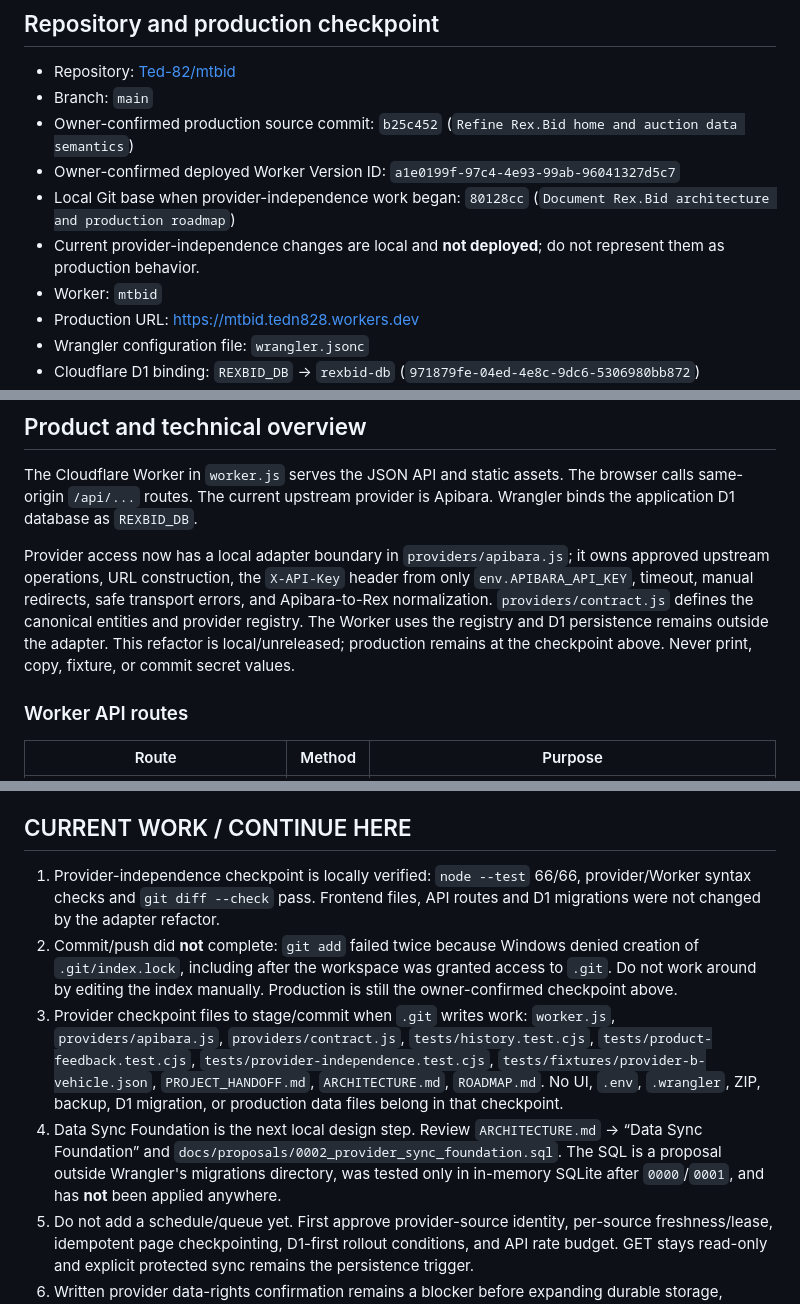
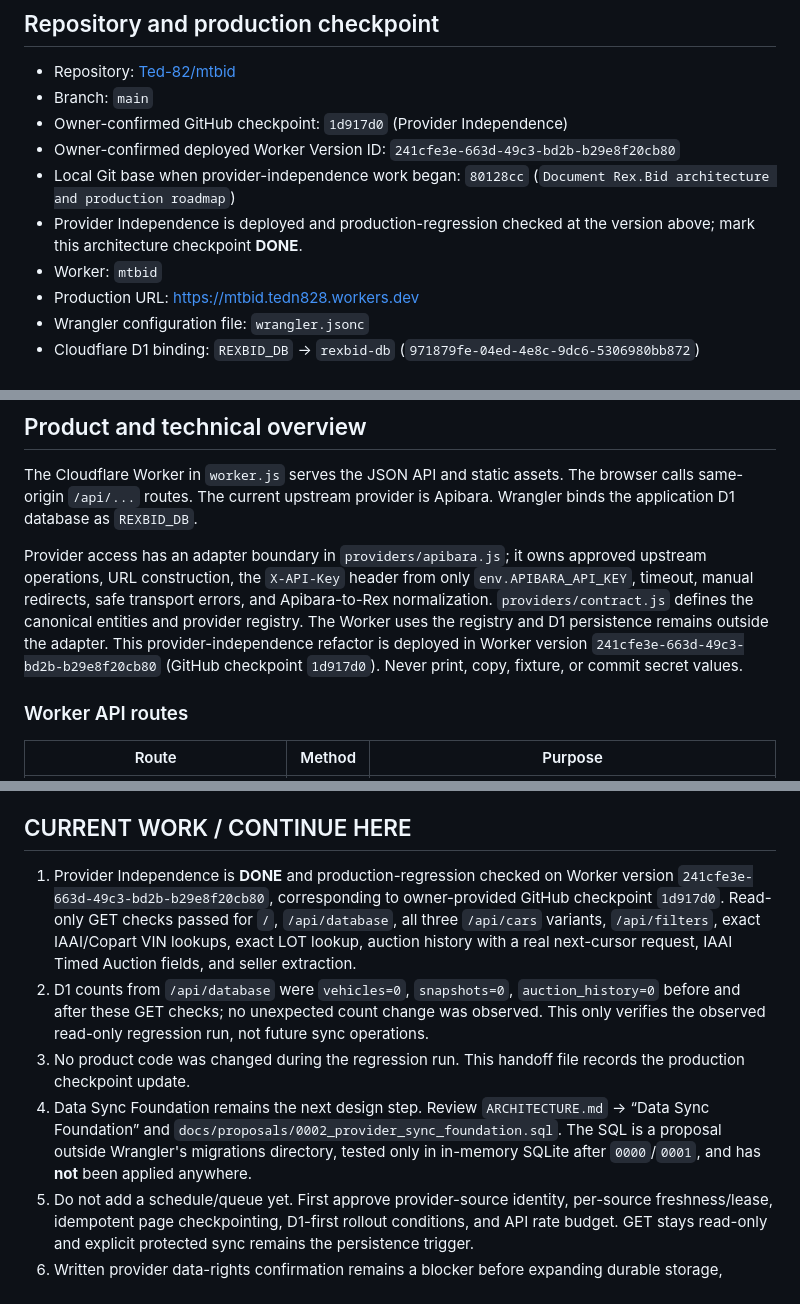
Before and after one commit to Ted-82/mtbid, a Markdown page: PROJECT_HANDOFF.md, 3 parts joined by grey strips. Rendered like a GitHub page.

Commit message:
Update Rex.Bid production handoff

```diff
--- a/PROJECT_HANDOFF.md
+++ b/PROJECT_HANDOFF.md
@@ -8,10 +8,10 @@ Rex.Bid is a Polish-language vehicle-auction discovery and research product for
 
 - Repository: [Ted-82/mtbid](https://github.com/Ted-82/mtbid)
 - Branch: `main`
-- Owner-confirmed production source commit: `b25c452` (`Refine Rex.Bid home and auction data semantics`)
-- Owner-confirmed deployed Worker Version ID: `a1e0199f-97c4-4e93-99ab-96041327d5c7`
+- Owner-confirmed GitHub checkpoint: `1d917d0` (Provider Independence)
+- Owner-confirmed deployed Worker Version ID: `241cfe3e-663d-49c3-bd2b-b29e8f20cb80`
 - Local Git base when provider-independence work began: `80128cc` (`Document Rex.Bid architecture and production roadmap`)
-- Current provider-independence changes are local and **not deployed**; do not represent them as production behavior.
+- Provider Independence is deployed and production-regression checked at the version above; mark this architecture checkpoint **DONE**.
 - Worker: `mtbid`
 - Production URL: <https://mtbid.tedn828.workers.dev>
 - Wrangler configuration file: `wrangler.jsonc`
@@ -25,7 +25,7 @@ The production checkpoint and owner acceptance above are supplied by the owner.
 
 The Cloudflare Worker in `worker.js` serves the JSON API and static assets. The browser calls same-origin `/api/...` routes. The current upstream provider is Apibara. Wrangler binds the application D1 database as `REXBID_DB`.
 
-Provider access now has a local adapter boundary in `providers/apibara.js`; it owns approved upstream operations, URL construction, the `X-API-Key` header from only `env.APIBARA_API_KEY`, timeout, manual redirects, safe transport errors, and Apibara-to-Rex normalization. `providers/contract.js` defines the canonical entities and provider registry. The Worker uses the registry and D1 persistence remains outside the adapter. This refactor is local/unreleased; production remains at the checkpoint above. Never print, copy, fixture, or commit secret values.
+Provider access has an adapter boundary in `providers/apibara.js`; it owns approved upstream operations, URL construction, the `X-API-Key` header from only `env.APIBARA_API_KEY`, timeout, manual redirects, safe transport errors, and Apibara-to-Rex normalization. `providers/contract.js` defines the canonical entities and provider registry. The Worker uses the registry and D1 persistence remains outside the adapter. This provider-independence refactor is deployed in Worker version `241cfe3e-663d-49c3-bd2b-b29e8f20cb80` (GitHub checkpoint `1d917d0`). Never print, copy, fixture, or commit secret values.
 
 ### Worker API routes
 
@@ -149,9 +149,9 @@ Keep tests offline: fixtures/mocks must not call production Apibara or D1. Produ
 
 ## CURRENT WORK / CONTINUE HERE
 
-1. Provider-independence checkpoint is locally verified: `node --test` 66/66, provider/Worker syntax checks and `git diff --check` pass. Frontend files, API routes and D1 migrations were not changed by the adapter refactor.
-2. Commit/push did **not** complete: `git add` failed twice because Windows denied creation of `.git/index.lock`, including after the workspace was granted access to `.git`. Do not work around by editing the index manually. Production is still the owner-confirmed checkpoint above.
-3. Provider checkpoint files to stage/commit when `.git` writes work: `worker.js`, `providers/apibara.js`, `providers/contract.js`, `tests/history.test.cjs`, `tests/product-feedback.test.cjs`, `tests/provider-independence.test.cjs`, `tests/fixtures/provider-b-vehicle.json`, `PROJECT_HANDOFF.md`, `ARCHITECTURE.md`, `ROADMAP.md`. No UI, `.env`, `.wrangler`, ZIP, backup, D1 migration, or production data files belong in that checkpoint.
-4. Data Sync Foundation is the next local design step. Review `ARCHITECTURE.md` → “Data Sync Foundation” and `docs/proposals/0002_provider_sync_foundation.sql`. The SQL is a proposal outside Wrangler's migrations directory, was tested only in in-memory SQLite after `0000`/`0001`, and has **not** been applied anywhere.
+1. Provider Independence is **DONE** and production-regression checked on Worker version `241cfe3e-663d-49c3-bd2b-b29e8f20cb80`, corresponding to owner-provided GitHub checkpoint `1d917d0`. Read-only GET checks passed for `/`, `/api/database`, all three `/api/cars` variants, `/api/filters`, exact IAAI/Copart VIN lookups, exact LOT lookup, auction history with a real next-cursor request, IAAI Timed Auction fields, and seller extraction.
+2. D1 counts from `/api/database` were `vehicles=0`, `snapshots=0`, `auction_history=0` before and after these GET checks; no unexpected count change was observed. This only verifies the observed read-only regression run, not future sync operations.
+3. No product code was changed during the regression run. This handoff file records the production checkpoint update.
+4. Data Sync Foundation remains the next design step. Review `ARCHITECTURE.md` → “Data Sync Foundation” and `docs/proposals/0002_provider_sync_foundation.sql`. The SQL is a proposal outside Wrangler's migrations directory, tested only in in-memory SQLite after `0000`/`0001`, and has **not** been applied anywhere.
 5. Do not add a schedule/queue yet. First approve provider-source identity, per-source freshness/lease, idempotent page checkpointing, D1-first rollout conditions, and API rate budget. GET stays read-only and explicit protected sync remains the persistence trigger.
 6. Written provider data-rights confirmation remains a blocker before expanding durable storage, backfilling history, or retaining additional photos/raw payloads. The proposal adds no raw payload/media copies and does not modify existing PKs or rows.
```
